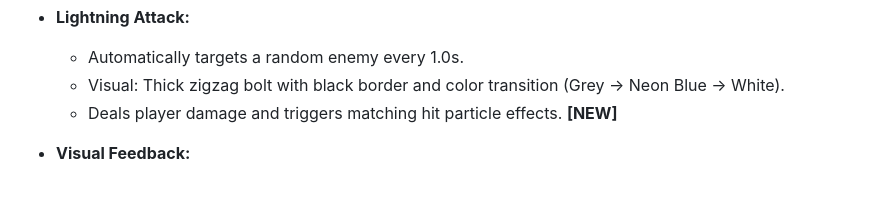
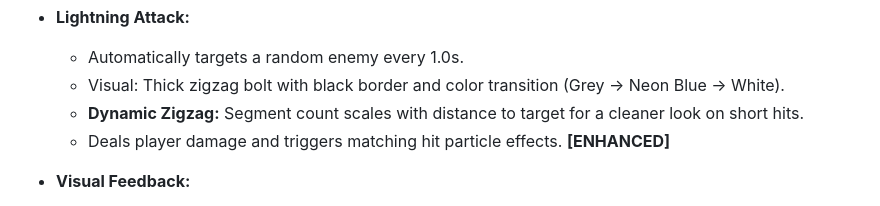
Before and after one commit to philipboldt/neon-invaders, a Markdown page: project.md, the part around the change. Rendered like a GitHub page.

Commit message:
docs: finalize project.md with dynamic lightning segments

```diff
--- a/project.md
+++ b/project.md
@@ -39,7 +39,8 @@ A Space Invaders-style arcade shooter built with HTML5 Canvas and JavaScript. Th
 - **Lightning Attack:**
   - Automatically targets a random enemy every 1.0s.
   - Visual: Thick zigzag bolt with black border and color transition (Grey -> Neon Blue -> White).
-  - Deals player damage and triggers matching hit particle effects. **[NEW]**
+  - **Dynamic Zigzag:** Segment count scales with distance to target for a cleaner look on short hits.
+  - Deals player damage and triggers matching hit particle effects. **[ENHANCED]**
 
 - **Visual Feedback:**
   - **Dynamic Brightness:** Enemies with multiple HP (including regular invaders and bosses) now visually darken as they take damage.
```
